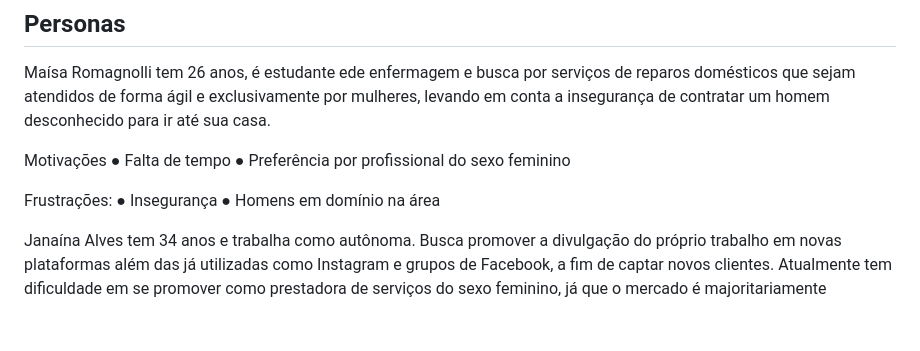
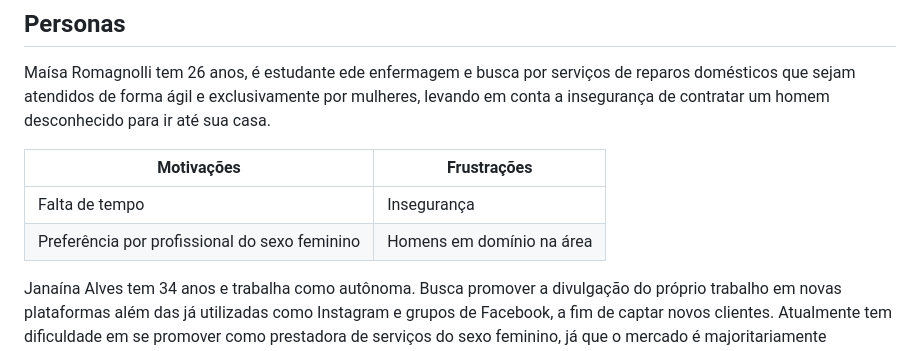
Before and after one commit to ICEI-PUC-Minas-PMV-ADS/pmv-ads-2023-1-e1-proj-web-t2-grupo-1-assistencia-residencial, a Markdown page: docs/02-Especificação do Projeto.md, the part around the change. GitHub-like rendering; blank space fills up the shorter version.

```diff
--- a/docs/02-Especificação do Projeto.md
+++ b/docs/02-Especificação do Projeto.md
@@ -6,14 +6,11 @@ O embasamento da escolha do problema exposto se deu por meio de pesquisa de dado
 
 Maísa Romagnolli tem 26 anos, é estudante ede enfermagem e busca por serviços de reparos domésticos que sejam atendidos de forma ágil e exclusivamente por mulheres, levando em conta a insegurança de contratar um homem desconhecido para ir até sua casa.
 
-Motivações
-●	Falta de tempo
-●	Preferência por profissional do sexo feminino
+|Motivações| Frustrações|
+|--------------------|------------------------------------|
+|Falta de tempo  | Insegurança|
+|Preferência por profissional do sexo feminino | Homens em domínio na área |
 
-
-Frustrações:
-●	Insegurança
-●	Homens em domínio na área
 
 Janaína Alves tem 34  anos e trabalha como autônoma. Busca promover a divulgação do próprio trabalho em novas plataformas além das já utilizadas como Instagram e grupos de Facebook, a fim de captar novos clientes. Atualmente tem dificuldade em se promover como prestadora de serviços do sexo feminino, já que o mercado é majoritariamente composto por homens.
 
```
